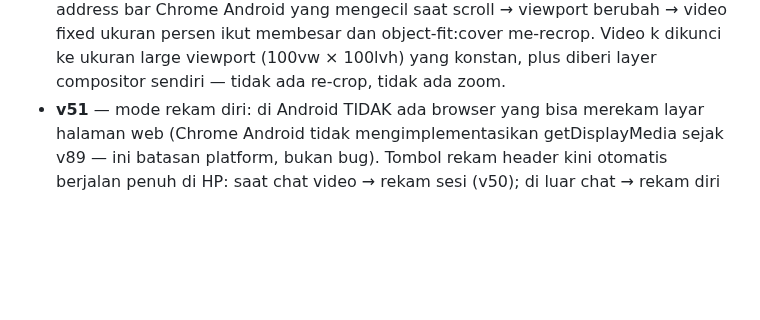
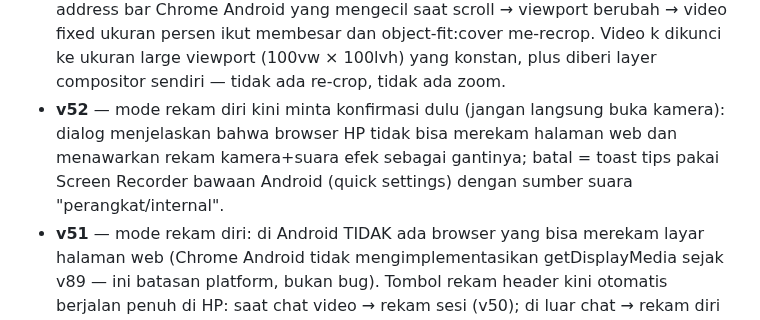
Before and after one commit to akmalseptain/lauchat, a Markdown page: README.md, the part around the change. GitHub-like rendering; blank space fills up the shorter version.

Commit message:
docs: changelog v52 (konfirmasi rekam diri)

```diff
--- a/README.md
+++ b/README.md
@@ -140,6 +140,7 @@ docs/img/    — mockup UI untuk dokumentasi
 - **v44** — suara CEWEK/COWOK diganti ke Signalsmith Stretch (library pitch/formant shifter open source MIT kelas industri, WASM ter-vendored utuh di file): pitch ±7 semitone dengan geser formant ±2.5 semitone terkompensasi + tonality preservation, block 40ms (latency 40ms), jauh lebih halus dari PSOLA lama; preset lama tetap jadi fallback otomatis kalau WASM gagal dimuat.
 - **v45** — fix video latar ikut membesar saat scroll di Chrome Android (backdrop-filter di header scrolled memicu bug magnifikasi elemen fixed — diganti latar solid 94%); suara CEWEK/COWOK dinaikkan ke ±9 semitone dengan formant ±4 semitone + block 60ms + splitComputation (kualitas & pitch tracking jauh lebih stabil di shift besar, clarity output bahkan naik); toast simulasi/ejak kini menampilkan engine aktif (Stretch/PSOLA) untuk memudahkan diagnosis.
 - **v46** — fix definitif video latar ngezoom saat scroll: penyebab sebenarnya adalah address bar Chrome Android yang mengecil saat scroll → viewport berubah → video fixed ukuran persen ikut membesar dan object-fit:cover me-recrop. Video k dikunci ke ukuran large viewport (100vw × 100lvh) yang konstan, plus diberi layer compositor sendiri — tidak ada re-crop, tidak ada zoom.
+- **v52** — mode rekam diri kini minta konfirmasi dulu (jangan langsung buka kamera): dialog menjelaskan bahwa browser HP tidak bisa merekam halaman web dan menawarkan rekam kamera+suara efek sebagai gantinya; batal = toast tips pakai Screen Recorder bawaan Android (quick settings) dengan sumber suara "perangkat/internal".
 - **v51** — mode rekam diri: di Android TIDAK ada browser yang bisa merekam layar halaman web (Chrome Android tidak mengimplementasikan getDisplayMedia sejak v89 — ini batasan platform, bukan bug). Tombol rekam header kini otomatis berjalan penuh di HP: saat chat video → rekam sesi (v50); di luar chat → rekam diri — kamera depan (mirror selfie) + suara efek simulasi jika aktif (atau suara mentah mic) → video webm/mp4 tersimpan. Untuk merekam SELURUH halaman (UI) di HP satu-satunya jalur: screen recorder sistem Android 10+ dengan sumber audio "suara perangkat/internal" — itu menangkap suara simulasi dari speaker.
 - **v50** — fallback perekam sesi untuk browser tanpa rekam layar (browser dalam aplikasi/WebView): kalau getDisplayMedia tidak tersedia tapi lagi di chat video, tombol rekam otomatis beralih ke mode rekam sesi — video lawan + video sendiri digabung di canvas (640x480, crop tengah), suara lawan + suara sendiri (termasuk efek suara) dicampur, hasil video webm/mp4 otomatis tersimpan; di beranda tetap disarankan tombol Rekam audio atau buka di Chrome.
 - **v49** — tombol rekam seluruh halaman: ikon titik merah di header merekam layar app dari dalam (getDisplayMedia + MediaRecorder) — video UI + suara internal app ikut terekam; saat efek suara aktif di chat, suara efek sendiri (yang tidak terdengar lokal) otomatis dicampur ke rekaman; timer durasi di header; tap ikon lagi = stop & auto-download webm/mp4; tidak dukung di iPhone Safari (pakai tombol Rekam audio).
```
